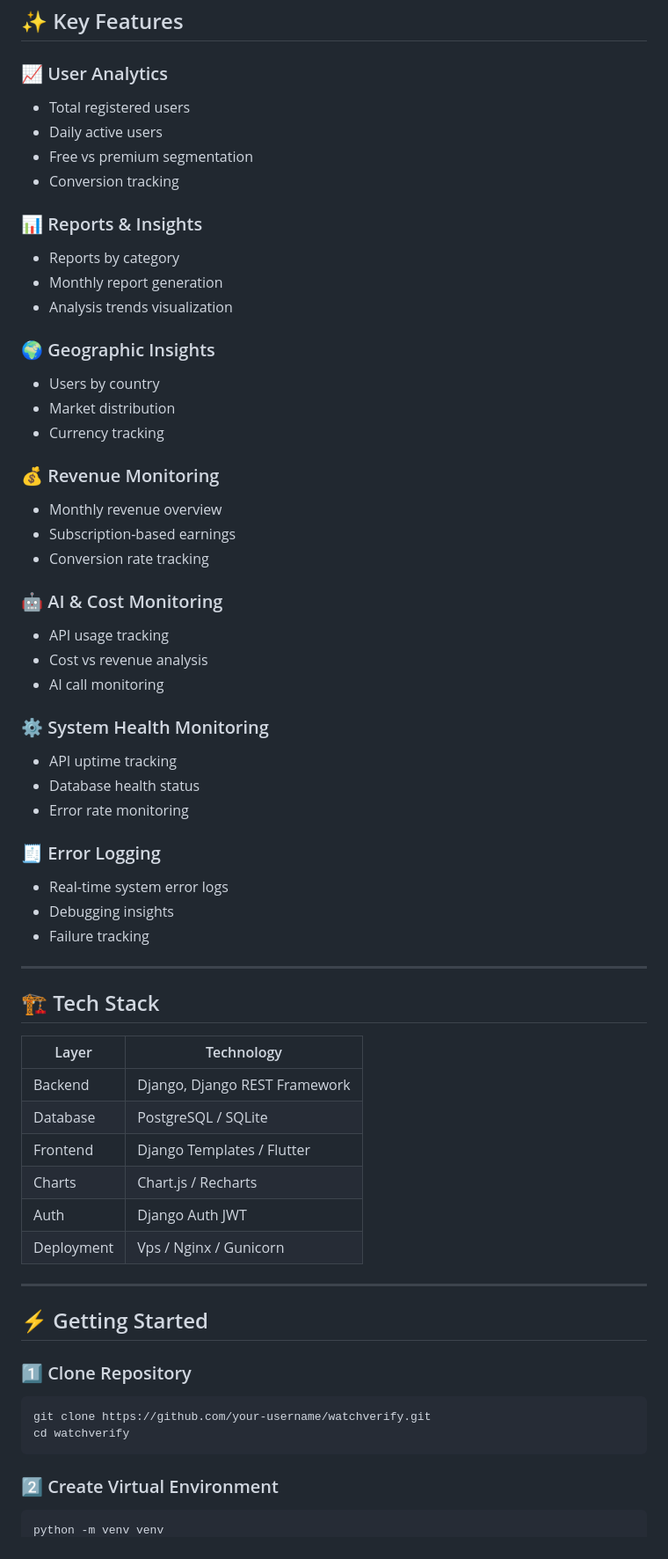
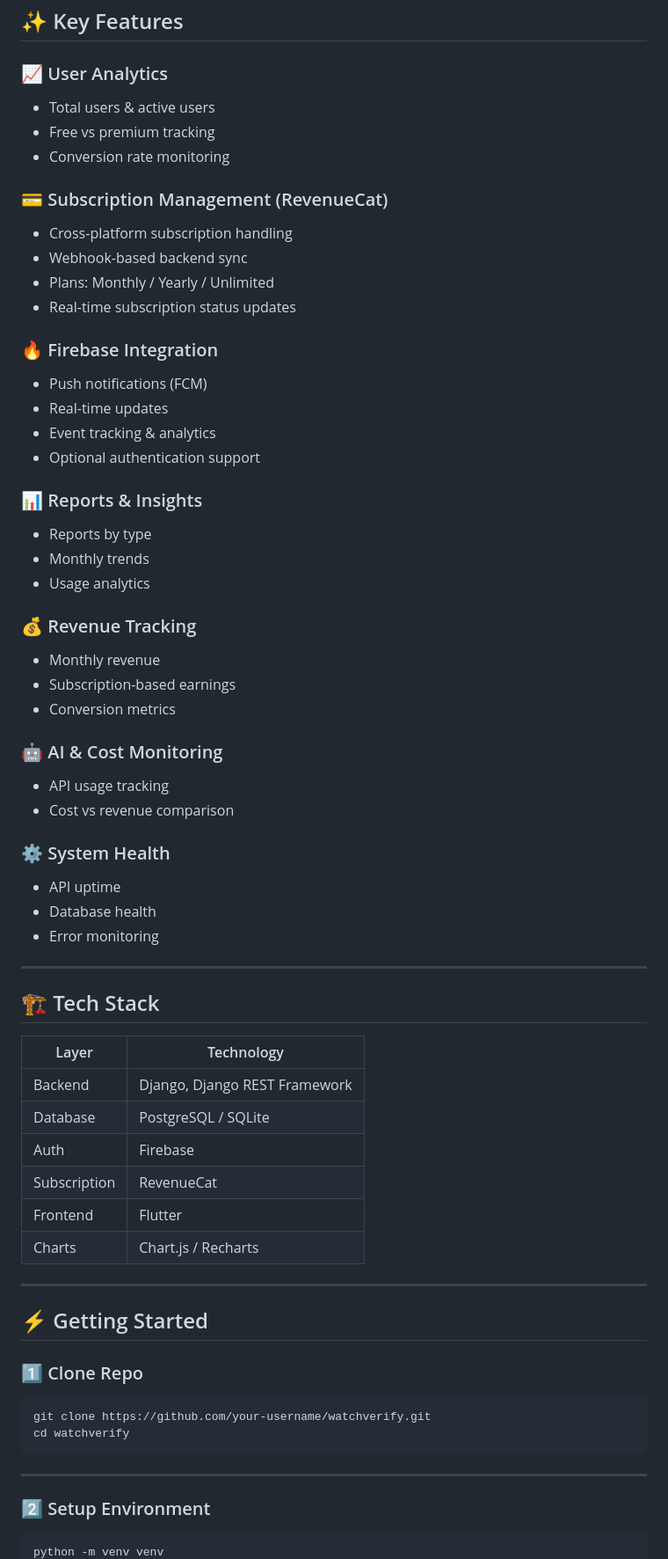
Before and after one commit to Morshed07/WatchVerify, a Markdown page: README.md, the part around one of its changes. Shown at 88% size. Rendered like a GitHub page.

````diff
--- a/README.md
+++ b/README.md
@@ -19,72 +20,74 @@
 
 ### 📈 User Analytics
 
-* Total registered users
-* Daily active users
-* Free vs premium segmentation
-* Conversion tracking
+* Total users & active users
+* Free vs premium tracking
+* Conversion rate monitoring
+
+### 💳 Subscription Management (RevenueCat)
+
+* Cross-platform subscription handling
+* Webhook-based backend sync
+* Plans: Monthly / Yearly / Unlimited
+* Real-time subscription status updates
+
+### 🔥 Firebase Integration
+
+* Push notifications (FCM)
+* Real-time updates
+* Event tracking & analytics
+* Optional authentication support
 
 ### 📊 Reports & Insights
 
-* Reports by category
-* Monthly report generation
-* Analysis trends visualization
+* Reports by type
+* Monthly trends
+* Usage analytics
 
-### 🌍 Geographic Insights
+### 💰 Revenue Tracking
 
-* Users by country
-* Market distribution
-* Currency tracking
-
-### 💰 Revenue Monitoring
-
-* Monthly revenue overview
+* Monthly revenue
 * Subscription-based earnings
-* Conversion rate tracking
+* Conversion metrics
 
 ### 🤖 AI & Cost Monitoring
 
 * API usage tracking
-* Cost vs revenue analysis
-* AI call monitoring
+* Cost vs revenue comparison
 
-### ⚙️ System Health Monitoring
+### ⚙️ System Health
 
-* API uptime tracking
-* Database health status
-* Error rate monitoring
-
-### 🧾 Error Logging
-
-* Real-time system error logs
-* Debugging insights
-* Failure tracking
+* API uptime
+* Database health
+* Error monitoring
 
 ---
 
 ## 🏗️ Tech Stack
 
-| Layer      | Technology                          |
-| ---------- | ----------------------------------- |
-| Backend    | Django, Django REST Framework       |
-| Database   | PostgreSQL / SQLite                 |
-| Frontend   | Django Templates / Flutter |
-| Charts     | Chart.js / Recharts                 |
-| Auth       | Django Auth JWT                   |
-| Deployment | Vps / Nginx / Gunicorn           |
+| Layer        | Technology                    |
+| ------------ | ----------------------------- |
+| Backend      | Django, Django REST Framework |
+| Database     | PostgreSQL / SQLite           |
+| Auth         | Firebase                      |
+| Subscription | RevenueCat                    |
+| Frontend     | Flutter                       |
+| Charts       | Chart.js / Recharts           |
 
 ---
 
 ## ⚡ Getting Started
 
-### 1️⃣ Clone Repository
+### 1️⃣ Clone Repo
 
-```bash
+```bash id="cln1"
 git clone https://github.com/your-username/watchverify.git
 cd watchverify
 ```
 
-### 2️⃣ Create Virtual Environment
+---
 
-```bash
+### 2️⃣ Setup Environment
+
+```bash id="env2"
 python -m venv venv
````
Also changed, not shown: other parts of README.md (+124 -113 lines).
